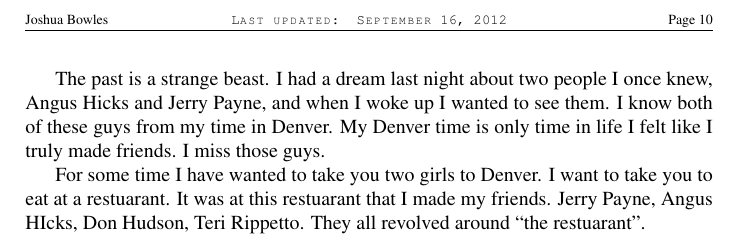
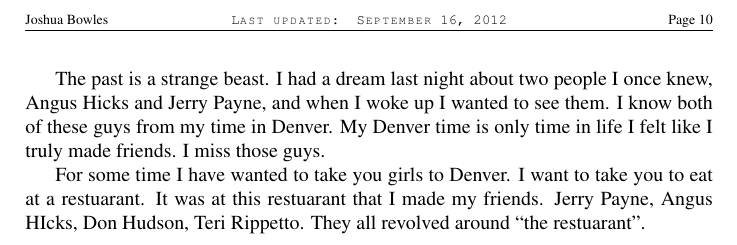
Before and after one commit to jbowles/ltx, a LaTeX thesis (Ocean/ocean.tex, which reads Ocean/kitchen-garden.tex): part of page 16 of 16, cut so that both start at the same text. Compiled offline with pdfLaTeX.

Commit message:
compile with new image

```diff
--- a/Ocean/kitchen-garden.tex
+++ b/Ocean/kitchen-garden.tex
@@ -1,3 +1,3 @@
 The past is a strange beast. I had a dream last night about two people I once knew, Angus Hicks and Jerry Payne, and when I woke up I wanted to see them. I know both of these guys from my time in Denver. My Denver time is only time in life I felt like I truly made friends. I miss those guys.
 
-For some time I have wanted to take you two girls to Denver. I want to take you to eat at a restuarant. It was at this restuarant that I made my friends. Jerry Payne, Angus HIcks, Don Hudson, Teri Rippetto. They all revolved around ``the restuarant".
+For some time I have wanted to take you girls to Denver. I want to take you to eat at a restuarant. It was at this restuarant that I made my friends. Jerry Payne, Angus HIcks, Don Hudson, Teri Rippetto. They all revolved around ``the restuarant".
```
Also changed, not shown: Ocean/ocean.tex (+1 -1 lines), Ocean/ocean.pdf, 2 other files.
